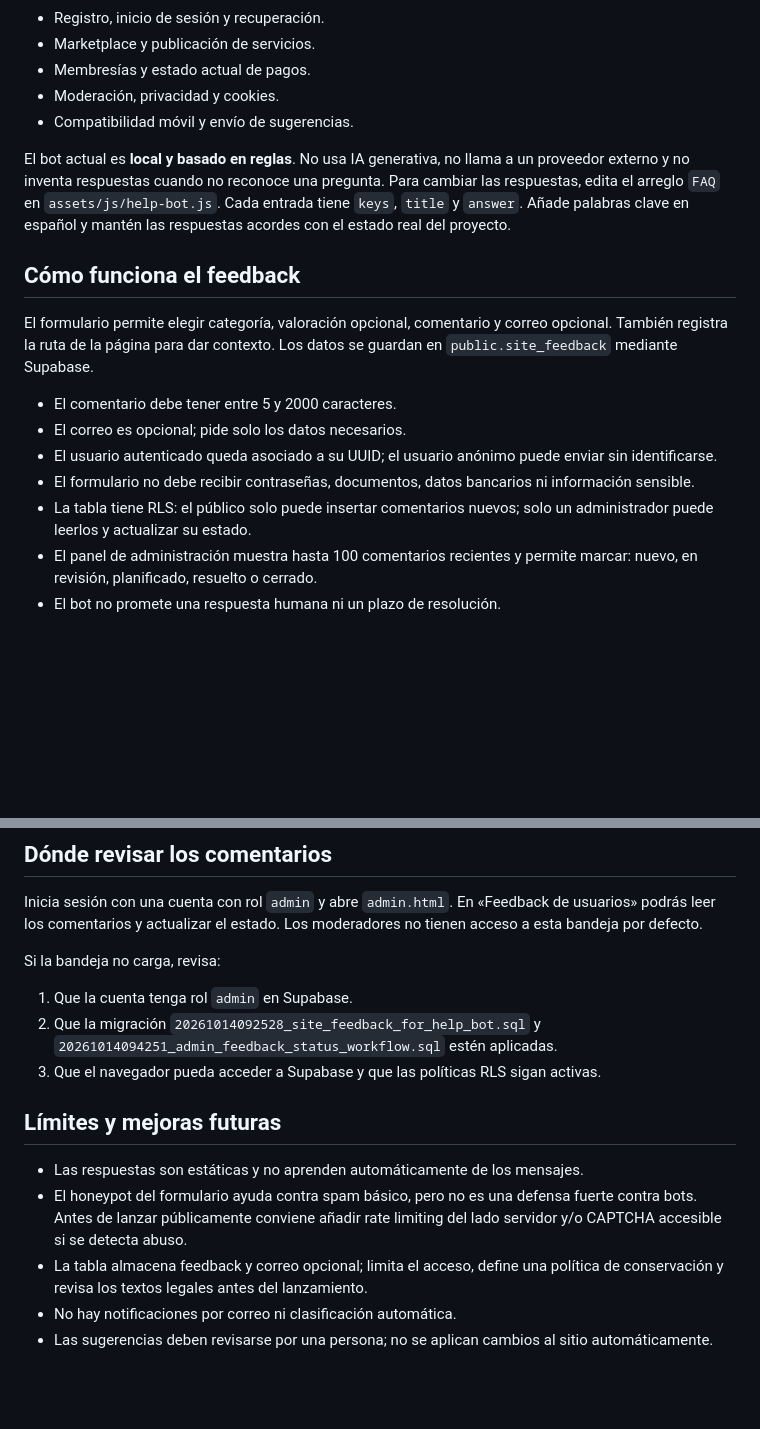
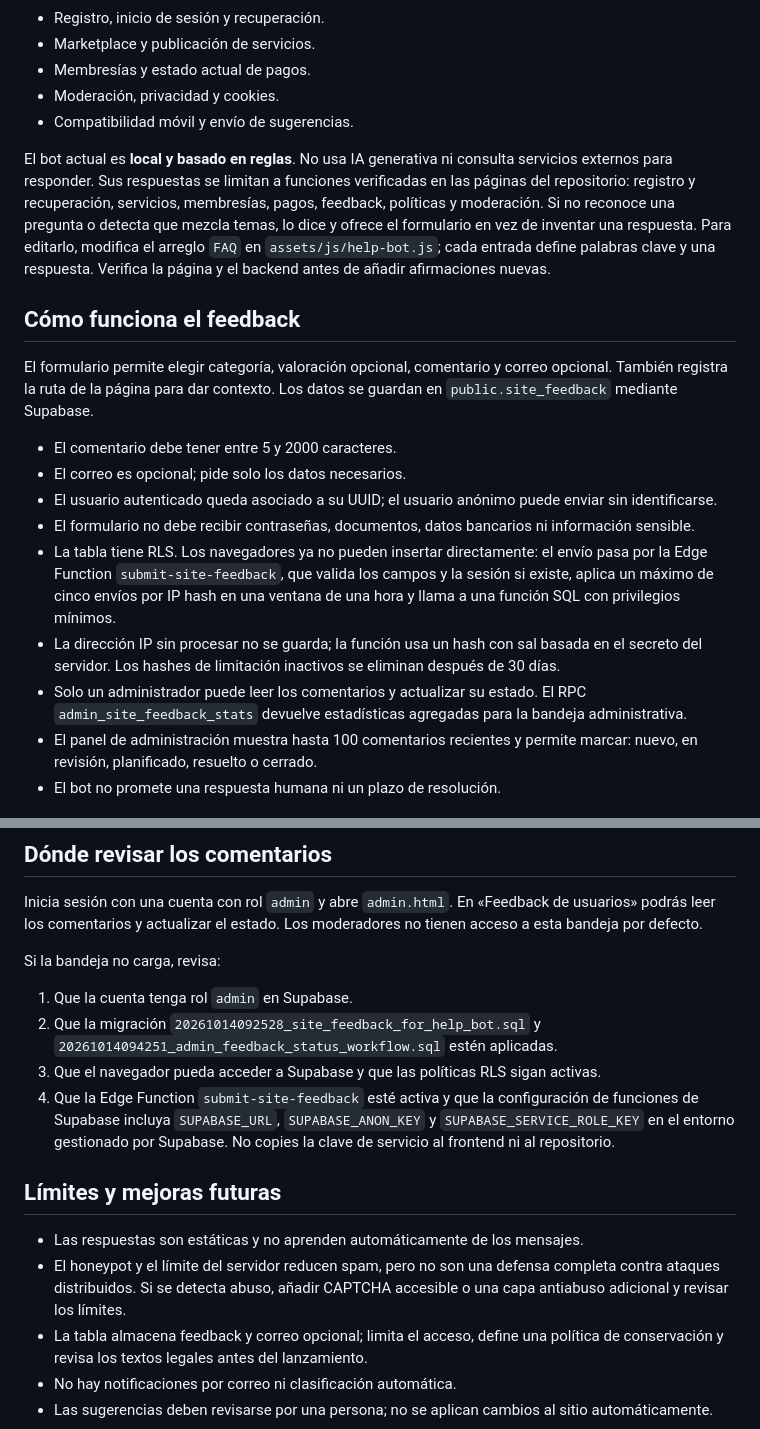
Before and after one commit to RobertDeva/Universo-Geek, a Markdown page: docs/ASISTENTE-Y-FEEDBACK.md, 2 parts joined by grey strips. Rendered like a GitHub page; blank space fills up the shorter version.

Commit message:
docs: document factual FAQ policy, server rate limits and feedback metrics

```diff
--- a/docs/ASISTENTE-Y-FEEDBACK.md
+++ b/docs/ASISTENTE-Y-FEEDBACK.md
@@ -9,7 +9,7 @@ El botón «Ayuda y feedback» aparece en las páginas del sitio. El asistente r
 - Moderación, privacidad y cookies.
 - Compatibilidad móvil y envío de sugerencias.
 
-El bot actual es **local y basado en reglas**. No usa IA generativa, no llama a un proveedor externo y no inventa respuestas cuando no reconoce una pregunta. Para cambiar las respuestas, edita el arreglo `FAQ` en `assets/js/help-bot.js`. Cada entrada tiene `keys`, `title` y `answer`. Añade palabras clave en español y mantén las respuestas acordes con el estado real del proyecto.
+El bot actual es **local y basado en reglas**. No usa IA generativa ni consulta servicios externos para responder. Sus respuestas se limitan a funciones verificadas en las páginas del repositorio: registro y recuperación, servicios, membresías, pagos, feedback, políticas y moderación. Si no reconoce una pregunta o detecta que mezcla temas, lo dice y ofrece el formulario en vez de inventar una respuesta. Para editarlo, modifica el arreglo `FAQ` en `assets/js/help-bot.js`; cada entrada define palabras clave y una respuesta. Verifica la página y el backend antes de añadir afirmaciones nuevas.
 
 ## Cómo funciona el feedback
 
@@ -19,7 +19,9 @@ El formulario permite elegir categoría, valoración opcional, comentario y corr
 - El correo es opcional; pide solo los datos necesarios.
 - El usuario autenticado queda asociado a su UUID; el usuario anónimo puede enviar sin identificarse.
 - El formulario no debe recibir contraseñas, documentos, datos bancarios ni información sensible.
-- La tabla tiene RLS: el público solo puede insertar comentarios nuevos; solo un administrador puede leerlos y actualizar su estado.
+- La tabla tiene RLS. Los navegadores ya no pueden insertar directamente: el envío pasa por la Edge Function `submit-site-feedback`, que valida los campos y la sesión si existe, aplica un máximo de cinco envíos por IP hash en una ventana de una hora y llama a una función SQL con privilegios mínimos.
+- La dirección IP sin procesar no se guarda; la función usa un hash con sal basada en el secreto del servidor. Los hashes de limitación inactivos se eliminan después de 30 días.
+- Solo un administrador puede leer los comentarios y actualizar su estado. El RPC `admin_site_feedback_stats` devuelve estadísticas agregadas para la bandeja administrativa.
 - El panel de administración muestra hasta 100 comentarios recientes y permite marcar: nuevo, en revisión, planificado, resuelto o cerrado.
 - El bot no promete una respuesta humana ni un plazo de resolución.
 
@@ -31,11 +33,12 @@ Si la bandeja no carga, revisa:
 1. Que la cuenta tenga rol `admin` en Supabase.
 2. Que la migración `20261014092528_site_feedback_for_help_bot.sql` y `20261014094251_admin_feedback_status_workflow.sql` estén aplicadas.
 3. Que el navegador pueda acceder a Supabase y que las políticas RLS sigan activas.
+4. Que la Edge Function `submit-site-feedback` esté activa y que la configuración de funciones de Supabase incluya `SUPABASE_URL`, `SUPABASE_ANON_KEY` y `SUPABASE_SERVICE_ROLE_KEY` en el entorno gestionado por Supabase. No copies la clave de servicio al frontend ni al repositorio.
 
 ## Límites y mejoras futuras
 
 - Las respuestas son estáticas y no aprenden automáticamente de los mensajes.
-- El honeypot del formulario ayuda contra spam básico, pero no es una defensa fuerte contra bots. Antes de lanzar públicamente conviene añadir rate limiting del lado servidor y/o CAPTCHA accesible si se detecta abuso.
+- El honeypot y el límite del servidor reducen spam, pero no son una defensa completa contra ataques distribuidos. Si se detecta abuso, añadir CAPTCHA accesible o una capa antiabuso adicional y revisar los límites.
 - La tabla almacena feedback y correo opcional; limita el acceso, define una política de conservación y revisa los textos legales antes del lanzamiento.
 - No hay notificaciones por correo ni clasificación automática.
 - Las sugerencias deben revisarse por una persona; no se aplican cambios al sitio automáticamente.
```
